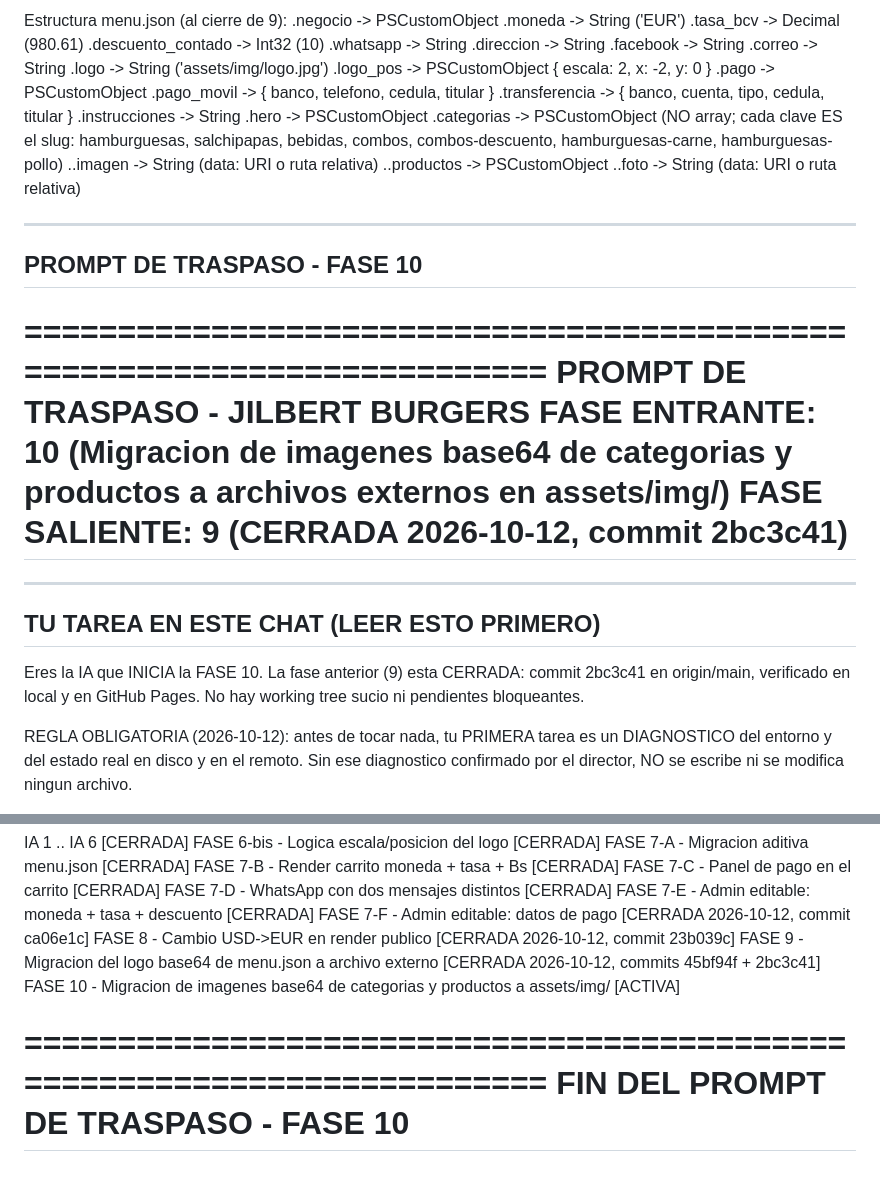
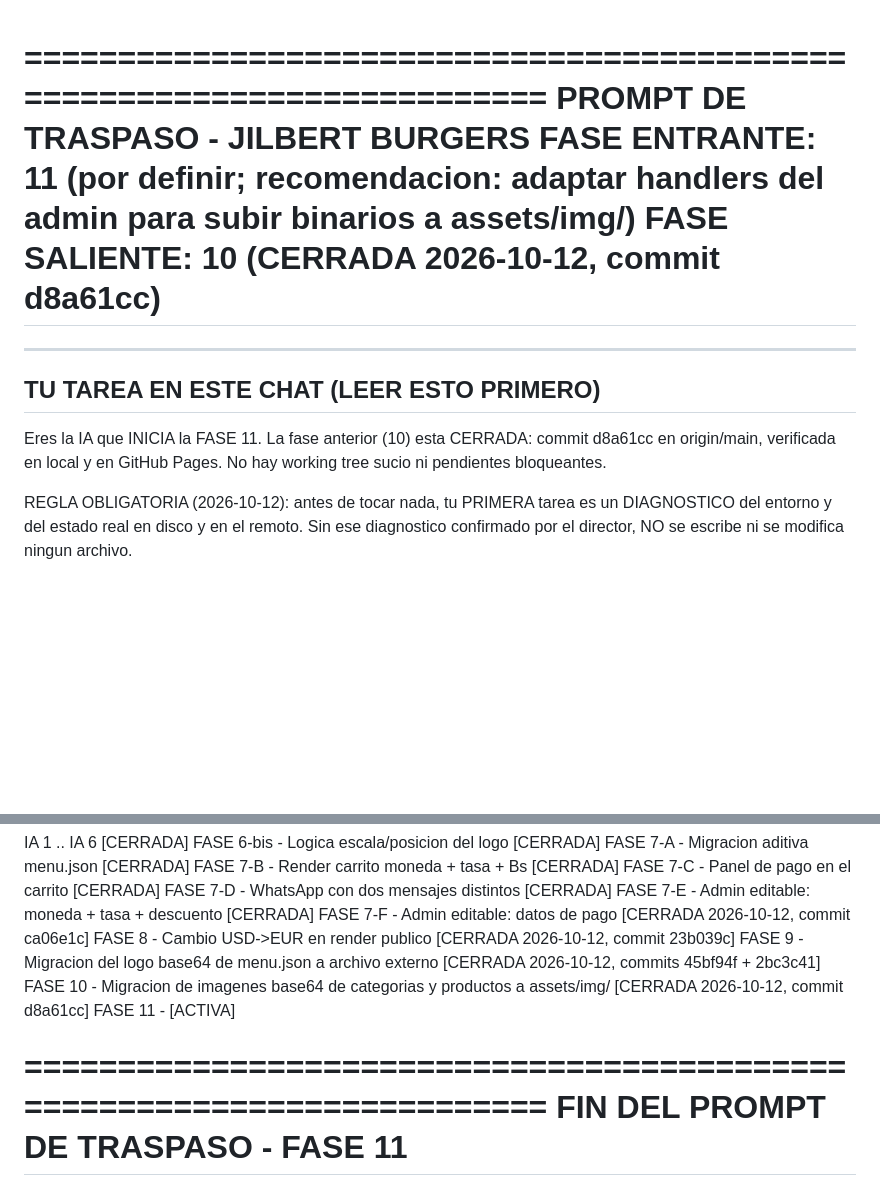
Before and after one commit to jimmya27-del/jilbert-burgers, a Markdown page: continuidad.md, 2 parts joined by grey strips. GitHub-like rendering; blank space fills up the shorter version.

```diff
--- a/continuidad.md
+++ b/continuidad.md
@@ -81,44 +1,16 @@ CRLF. Encoding UTF-8 sin BOM en escrituras.
-Estructura menu.json (al cierre de 9):
-  .negocio             -> PSCustomObject
-    .moneda            -> String  ('EUR')
-    .tasa_bcv          -> Decimal (980.61)
-    .descuento_contado -> Int32   (10)
-    .whatsapp          -> String
-    .direccion         -> String
-    .facebook          -> String
-    .correo            -> String
-    .logo              -> String  ('assets/img/logo.jpg')
-    .logo_pos          -> PSCustomObject { escala: 2, x: -2, y: 0 }
-    .pago              -> PSCustomObject
-      .pago_movil      -> { banco, telefono, cedula, titular }
-      .transferencia   -> { banco, cuenta, tipo, cedula, titular }
-      .instrucciones   -> String
-  .hero                -> PSCustomObject
-  .categorias          -> PSCustomObject (NO array; cada clave ES
-                          el slug: hamburguesas, salchipapas,
-                          bebidas, combos, combos-descuento,
-                          hamburguesas-carne, hamburguesas-pollo)
-    .<slug>.imagen     -> String (data: URI o ruta relativa)
-    .<slug>.productos  -> PSCustomObject
-      .<prod>.foto     -> String (data: URI o ruta relativa)
-
-------------------------------------------------------------------------
-PROMPT DE TRASPASO - FASE 10
-------------------------------------------------------------------------
-
 ========================================================================
 PROMPT DE TRASPASO - JILBERT BURGERS
-FASE ENTRANTE: 10 (Migracion de imagenes base64 de categorias y
-               productos a archivos externos en assets/img/)
-FASE SALIENTE: 9 (CERRADA 2026-10-12, commit 2bc3c41)
+FASE ENTRANTE: 11 (por definir; recomendacion: adaptar handlers
+               del admin para subir binarios a assets/img/)
+FASE SALIENTE: 10 (CERRADA 2026-10-12, commit d8a61cc)
 ========================================================================
 
 ------------------------------------------------------------------------
 TU TAREA EN ESTE CHAT (LEER ESTO PRIMERO)
 ------------------------------------------------------------------------
 
-Eres la IA que INICIA la FASE 10. La fase anterior (9) esta CERRADA:
-commit 2bc3c41 en origin/main, verificado en local y en GitHub Pages.
+Eres la IA que INICIA la FASE 11. La fase anterior (10) esta CERRADA:
+commit d8a61cc en origin/main, verificada en local y en GitHub Pages.
 No hay working tree sucio ni pendientes bloqueantes.
 
 REGLA OBLIGATORIA (2026-10-12): antes de tocar nada, tu PRIMERA tarea
@@ -382,8 +296,10 @@ FASE 9   - Migracion del logo base64 de menu.json a
             archivo externo                          [CERRADA
             2026-10-12, commits 45bf94f + 2bc3c41]
 FASE 10  - Migracion de imagenes base64 de categorias
-            y productos a assets/img/                [ACTIVA]
+            y productos a assets/img/                [CERRADA
+            2026-10-12, commit d8a61cc]
+FASE 11  - <por definir segun decision del director> [ACTIVA]
 
 ========================================================================
-FIN DEL PROMPT DE TRASPASO - FASE 10
+FIN DEL PROMPT DE TRASPASO - FASE 11
 ========================================================================
```
Also changed, not shown: other parts of continuidad.md (+74 -132 lines).
